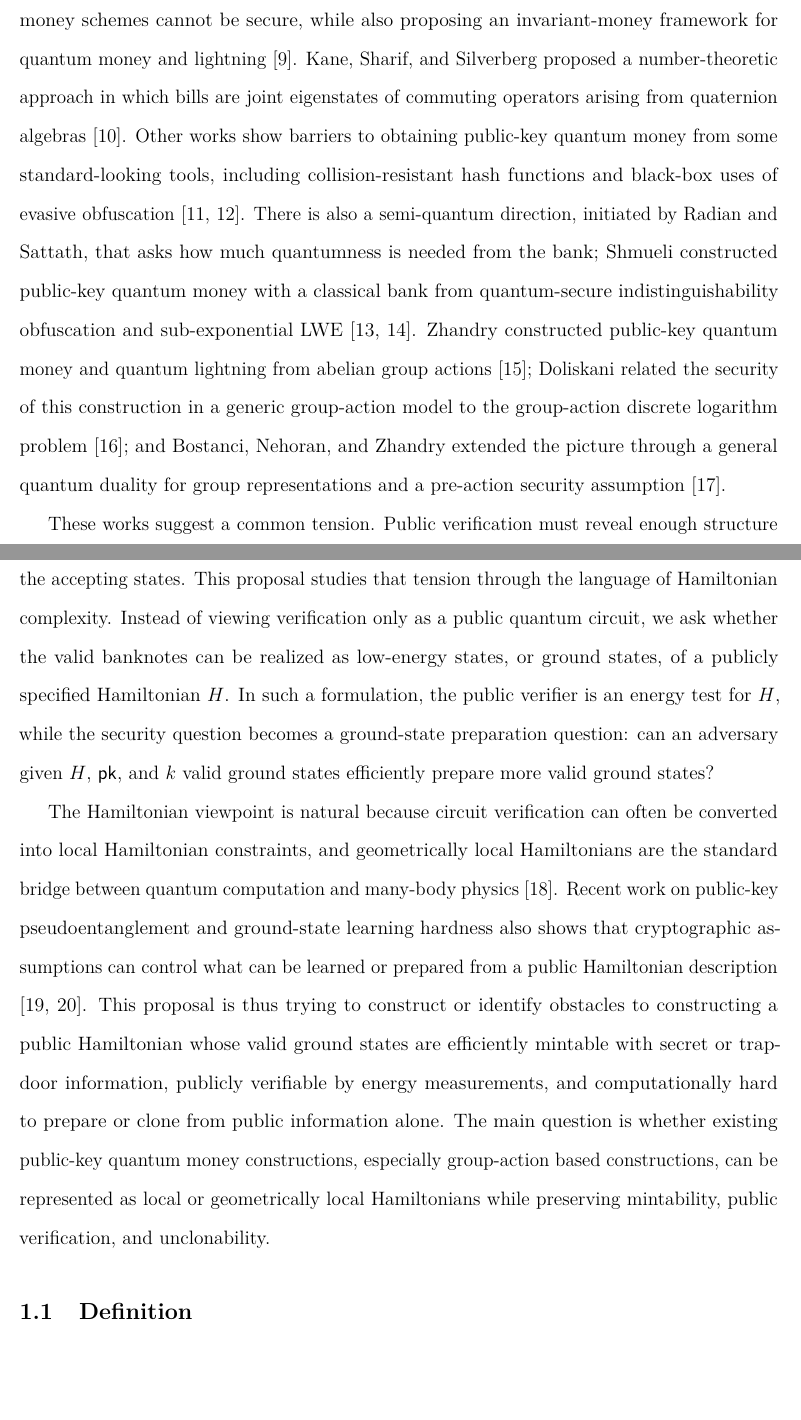
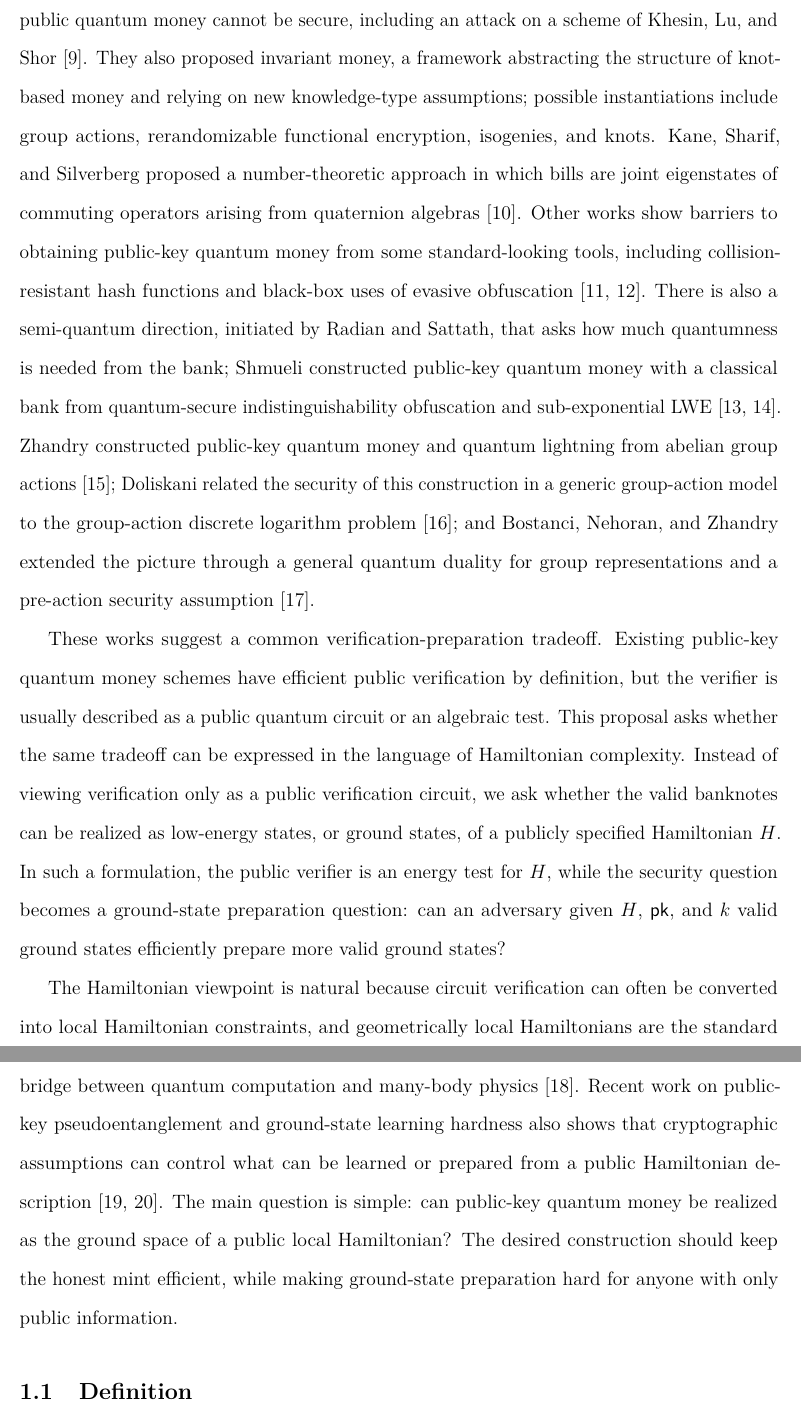
Before and after one commit to Xiaoyu-Ouyang/Proposition2, a LaTeX paper (main.tex): two parts of pages 4 and 5 of 11 before the commit and two parts of pages 5 and 6 of 11 after it, joined at a grey line, cut at the place of the change, the shorter picture padded with empty space. Compiled offline with pdfLaTeX.

Commit message:
Address introduction review comments

```diff
--- a/main.tex
+++ b/main.tex
@@ -99,6 +107,7 @@ Lightning is closely related to public-key quantum money, but it changes the min
 
 The search for assumptions underlying public verification has produced both constructions and barriers.
-Liu, Montgomery, and Zhandry showed that a natural class of lattice-based money schemes cannot be secure, while also proposing an invariant-money framework for quantum money and lightning \cite{liuAnotherBreakingMaking2023}. % under what crypto ansatz or primitive?
+Liu, Montgomery, and Zhandry showed that a natural lattice-based route to public quantum money cannot be secure, including an attack on a scheme of Khesin, Lu, and Shor \cite{liuAnotherBreakingMaking2023}.
+They also proposed invariant money, a framework abstracting the structure of knot-based money and relying on new knowledge-type assumptions; possible instantiations include group actions, rerandomizable functional encryption, isogenies, and knots.
 Kane, Sharif, and Silverberg proposed a number-theoretic approach in which bills are joint eigenstates of commuting operators arising from quaternion algebras \cite{kaneQuantumMoneyQuaternion2022}.
 Other works show barriers to obtaining public-key quantum money from some standard-looking tools, including collision-resistant hash functions and black-box uses of evasive obfuscation \cite{ananthImplausibilityPublicKey2023,zhandryQuantumMoneyEvasive2025}.
 There is also a semi-quantum direction, initiated by Radian and Sattath, that asks how much quantumness is needed from the bank; Shmueli constructed public-key quantum money with a classical bank from quantum-secure indistinguishability obfuscation and sub-exponential LWE \cite{radianSemiQuantumMoney2019,shmueliPublicKeyQuantum2022}.
@@ -106,16 +115,16 @@ Zhandry constructed public-key quantum money and quantum lightning from abelian
 Doliskani related the security of this construction in a generic group-action model to the group-action discrete logarithm problem \cite{doliskaniPublicKeyQuantum2025};
 and Bostanci, Nehoran, and Zhandry extended the picture through a general quantum duality for group representations and a pre-action security assumption \cite{bostanciGeneralQuantumDuality2025}.
 
-These works suggest a common tension.
-Public verification must reveal enough structure for anyone to test a banknote, but it must not reveal an efficient state-preparation procedure for the accepting states.
-This proposal studies that tension through the language of Hamiltonian complexity. % avoiud using tension repetatively; in current public key quantum money, do we have such good verification?
-Instead of viewing verification only as a public quantum circuit, we ask whether the valid banknotes can be realized as low-energy states, or ground states, of a publicly specified Hamiltonian $H$.
+These works suggest a common verification-preparation tradeoff.
+Existing public-key quantum money schemes have efficient public verification by definition, but the verifier is usually described as a public quantum circuit or an algebraic test.
+This proposal asks whether the same tradeoff can be expressed in the language of Hamiltonian complexity.
+Instead of viewing verification only as a public verification circuit, we ask whether the valid banknotes can be realized as low-energy states, or ground states, of a publicly specified Hamiltonian $H$.
 In such a formulation, the public verifier is an energy test for $H$, while the security question becomes a ground-state preparation question: can an adversary given $H$, $\mathsf{pk}$, and $k$ valid ground states efficiently prepare more valid ground states?
 
 The Hamiltonian viewpoint is natural because circuit verification can often be converted into local Hamiltonian constraints, and geometrically local Hamiltonians are the standard bridge between quantum computation and many-body physics \cite{gottesmanQuantumClassicalComplexity2010}.
 Recent work on public-key pseudoentanglement and ground-state learning hardness also shows that cryptographic assumptions can control what can be learned or prepared from a public Hamiltonian description \cite{boulandPublickeyPseudoentanglementHardness2023,boulandHardnessLearningGround2024}.
-This proposal is thus trying to construct or identify obstacles to constructing a public Hamiltonian whose valid ground states are efficiently mintable with secret or trapdoor information, publicly verifiable by energy measurements, and computationally hard to prepare or clone from public information alone.
-The main question is whether existing public-key quantum money constructions, especially group-action based constructions, can be represented as local or geometrically local Hamiltonians while preserving mintability, public verification, and unclonability.% Simplify this. Just raise the question or motivation.
+The main question is simple: can public-key quantum money be realized as the ground space of a public local Hamiltonian?
+The desired construction should keep the honest mint efficient, while making ground-state preparation hard for anyone with only public information.
 
 \subsection{Definition}
 A public-key quantum money scheme consists of an efficient minting algorithm and an efficient public verification algorithm:
```
Also changed, not shown: main.tex (28 more changed lines).
